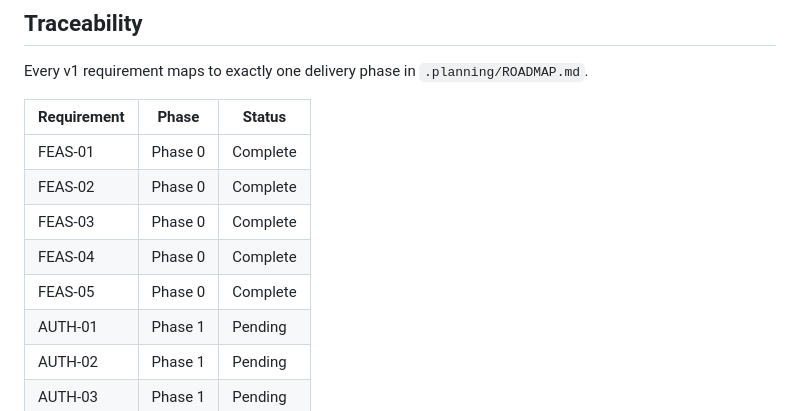
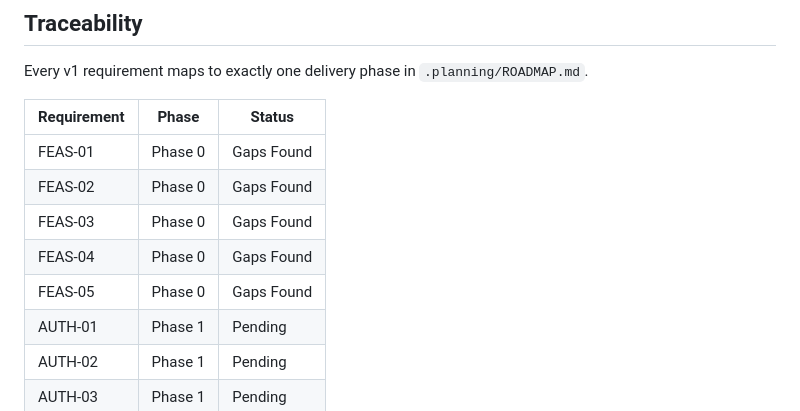
Before and after one commit to gabeosx/canis97, a Markdown page: .planning/REQUIREMENTS.md, the part around one of its changes. GitHub-like rendering.

Commit message:
docs(phase-00): revert premature Complete requirements after gaps found

```diff
--- a/.planning/REQUIREMENTS.md
+++ b/.planning/REQUIREMENTS.md
@@ -142,11 +142,11 @@ Every v1 requirement maps to exactly one delivery phase in `.planning/ROADMAP.md
 
 | Requirement | Phase | Status |
 |-------------|-------|--------|
-| FEAS-01 | Phase 0 | Complete |
-| FEAS-02 | Phase 0 | Complete |
-| FEAS-03 | Phase 0 | Complete |
-| FEAS-04 | Phase 0 | Complete |
-| FEAS-05 | Phase 0 | Complete |
+| FEAS-01 | Phase 0 | Gaps Found |
+| FEAS-02 | Phase 0 | Gaps Found |
+| FEAS-03 | Phase 0 | Gaps Found |
+| FEAS-04 | Phase 0 | Gaps Found |
+| FEAS-05 | Phase 0 | Gaps Found |
 | AUTH-01 | Phase 1 | Pending |
 | AUTH-02 | Phase 1 | Pending |
 | AUTH-03 | Phase 1 | Pending |
```
Also changed, not shown: other parts of .planning/REQUIREMENTS.md (+5 -5 lines).
